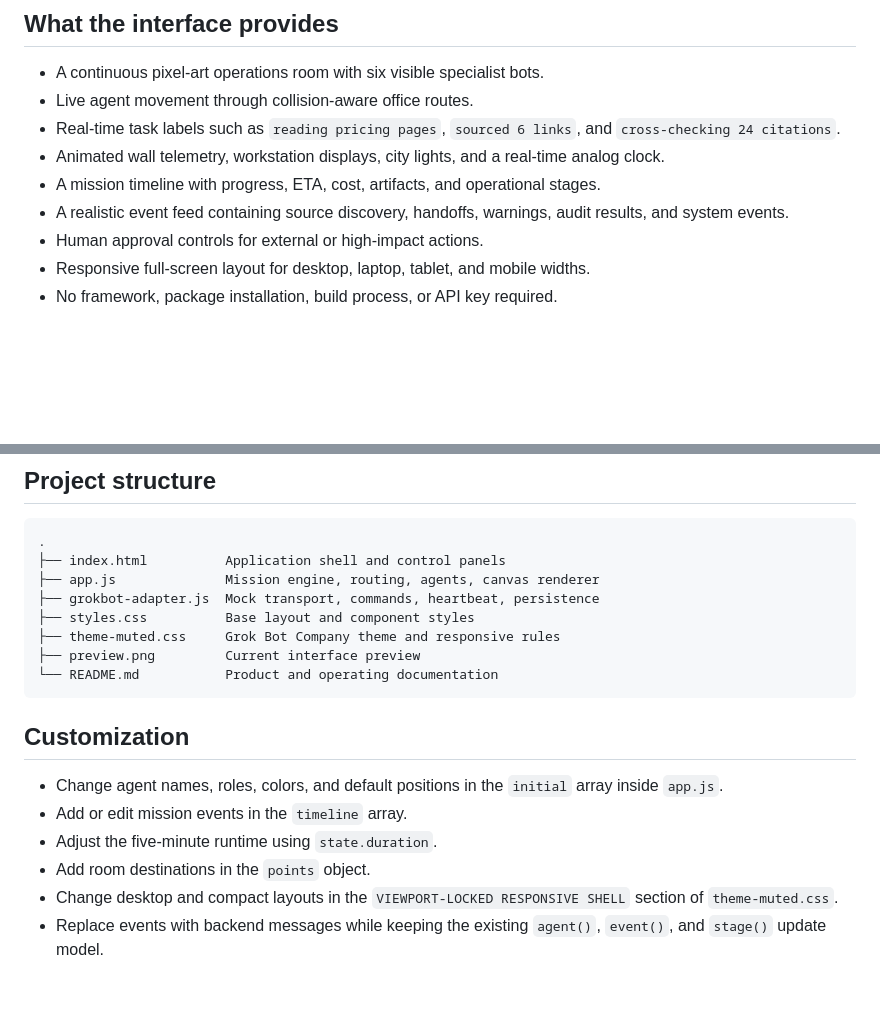
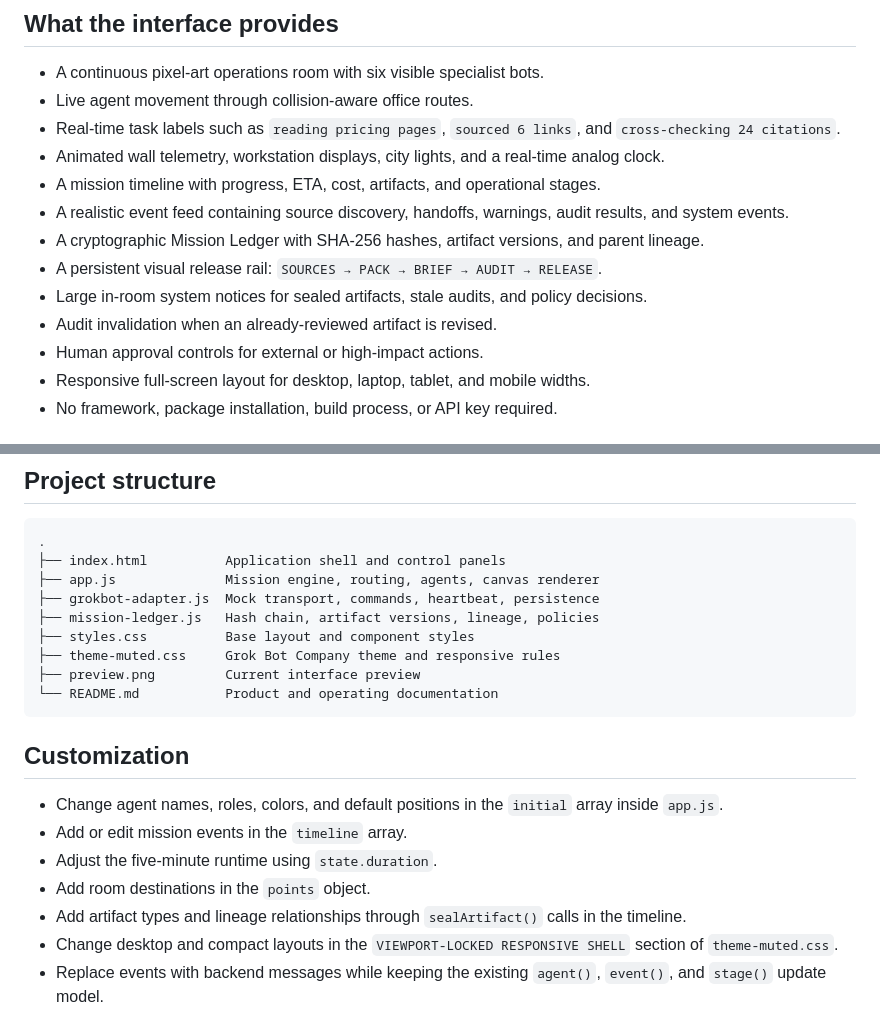
Before and after one commit to monokernn/Grok_Bot_Architecture, a Markdown page: README.md, 2 parts joined by grey strips. Drawn GitHub-style; blank space fills up the shorter version.

```diff
--- a/README.md
+++ b/README.md
@@ -18,6 +18,10 @@ The included mission, **NS-INT-042**, demonstrates a complete competitor-intelli
 - Animated wall telemetry, workstation displays, city lights, and a real-time analog clock.
 - A mission timeline with progress, ETA, cost, artifacts, and operational stages.
 - A realistic event feed containing source discovery, handoffs, warnings, audit results, and system events.
+- A cryptographic Mission Ledger with SHA-256 hashes, artifact versions, and parent lineage.
+- A persistent visual release rail: `SOURCES → PACK → BRIEF → AUDIT → RELEASE`.
+- Large in-room system notices for sealed artifacts, stale audits, and policy decisions.
+- Audit invalidation when an already-reviewed artifact is revised.
 - Human approval controls for external or high-impact actions.
 - Responsive full-screen layout for desktop, laptop, tablet, and mobile widths.
 - No framework, package installation, build process, or API key required.
@@ -159,6 +186,7 @@ Consequential operations should always be represented as approval requests and m
 ├── index.html          Application shell and control panels
 ├── app.js              Mission engine, routing, agents, canvas renderer
 ├── grokbot-adapter.js  Mock transport, commands, heartbeat, persistence
+├── mission-ledger.js   Hash chain, artifact versions, lineage, policies
 ├── styles.css          Base layout and component styles
 ├── theme-muted.css     Grok Bot Company theme and responsive rules
 ├── preview.png         Current interface preview
@@ -171,6 +199,7 @@ Consequential operations should always be represented as approval requests and m
 - Add or edit mission events in the `timeline` array.
 - Adjust the five-minute runtime using `state.duration`.
 - Add room destinations in the `points` object.
+- Add artifact types and lineage relationships through `sealArtifact()` calls in the timeline.
 - Change desktop and compact layouts in the `VIEWPORT-LOCKED RESPONSIVE SHELL` section of `theme-muted.css`.
 - Replace events with backend messages while keeping the existing `agent()`, `event()`, and `stage()` update model.
 
```
Also changed, not shown: other parts of README.md (+23 -0 lines), preview.png, 4 other files.
